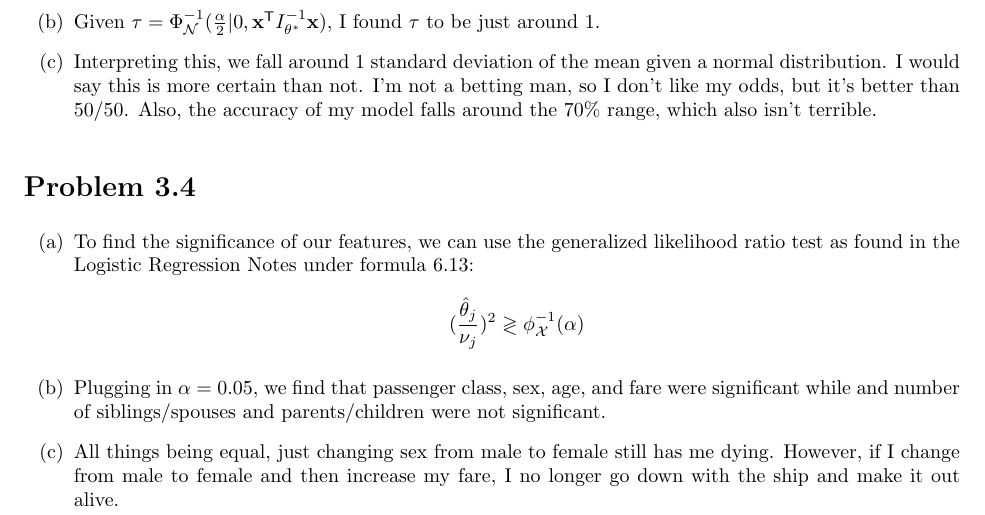
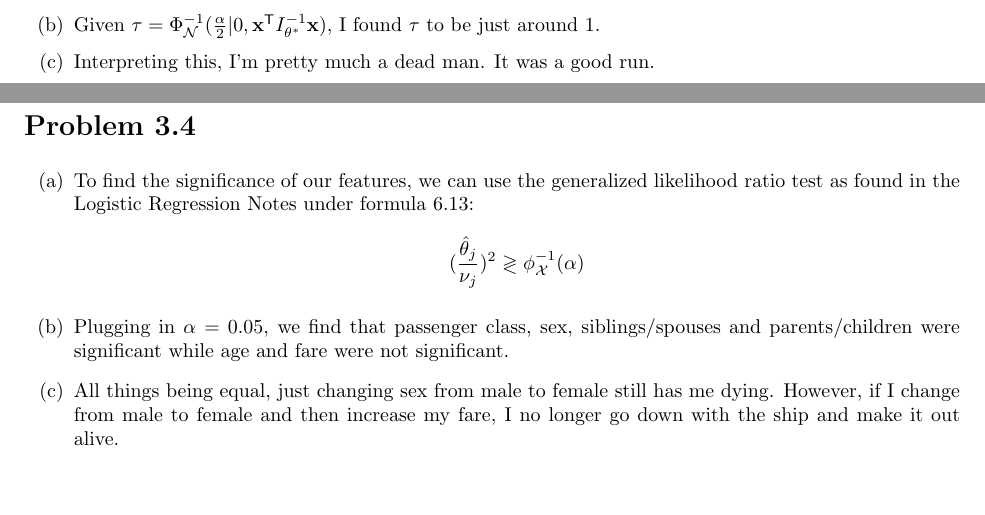
Before and after one commit to CardboardKungfu/ECE760, a LaTeX problem sheet (HW3/hw3.tex): part of page 2 of 2 before the commit and two parts of pages 1 and 2 of 2 after it, the two joined at a grey line, cut so that both start at the same text, the shorter picture padded with empty space. Compiled offline with pdfLaTeX.

Commit message:
Final Draft

```diff
--- a/HW3/hw3.tex
+++ b/HW3/hw3.tex
@@ -89,13 +89,13 @@
 \begin{enumerate}[label=(\alph*)]
   \item I maximized my feature vector, having my entire family on board in the cheapest class and a really low fare. With that, my feature vector looked like so: \[[Pclass=3, male=0, age=24, siblings=7, parents=2, fare=8]\] When I ran this through my model, unfortunately I did not survive.
   \item Given $\tau = \Phi^{-1}_{\mathcal{N}}(\frac{\alpha}{2} | 0, \textbf{x}^{\sf{T}}I^{-1}_{\theta^*}\textbf{x})$, I found $\tau$ to be just around 1.
-  \item Interpreting this, we fall around 1 standard deviation of the mean given a normal distribution. I would say this is more certain than not. I'm not a betting man, so I don't like my odds, but it's better than 50/50. Also, the accuracy of my model falls around the 70\% range, which also isn't terrible.
+  \item Interpreting this, I'm pretty much a dead man. It was a good run.
 \end{enumerate}
 
 \section*{Problem 3.4}
 \begin{enumerate}[label=(\alph*)]
   \item To find the significance of our features, we can use the generalized likelihood ratio test as found in the Logistic Regression Notes under formula 6.13: \[(\frac{\hat{\theta}_j}{\nu_j})^2 \gtrless \phi^{-1}_{\mathcal{X}}(\alpha) \]
-  \item Plugging in $\alpha = 0.05$, we find that passenger class, sex, age, and fare were significant while and number of siblings/spouses and parents/children were not significant.
+  \item Plugging in $\alpha = 0.05$, we find that passenger class, sex, siblings/spouses and parents/children were significant while age and fare were not significant.
   \item All things being equal, just changing sex from male to female still has me dying. However, if I change from male to female and then increase my fare, I no longer go down with the ship and make it out alive.
 \end{enumerate}
 
```
Also changed, not shown: HW3/hw3.pdf.
